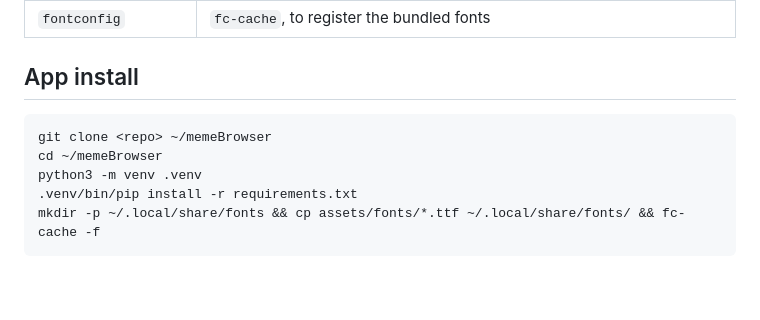
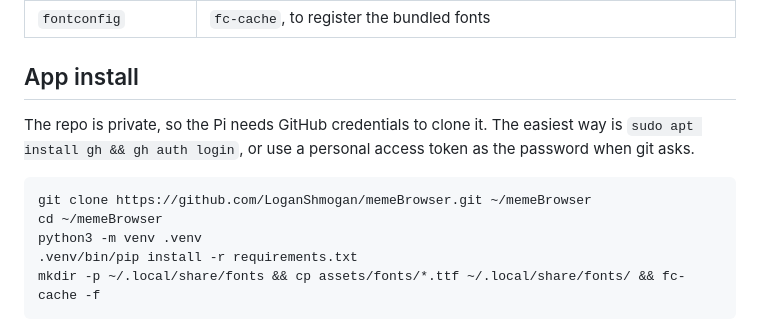
Before and after one commit to LoganShmogan/MemeLine, a Markdown page: docs/raspberry-pi.md, the part around the change. Drawn GitHub-style; blank space fills up the shorter version.

Commit message:
Point Pi setup docs at the GitHub repo
Co-Authored-By: Claude Opus 5.5 <noreply@anthropic.com>

````diff
--- a/docs/raspberry-pi.md
+++ b/docs/raspberry-pi.md
@@ -38,8 +38,12 @@ sudo apt install -y python3-venv python3-tk vlc ffmpeg \
 
 ## App install
 
+The repo is private, so the Pi needs GitHub credentials to clone it. The
+easiest way is `sudo apt install gh && gh auth login`, or use a personal
+access token as the password when git asks.
+
 ```
-git clone <repo> ~/memeBrowser
+git clone https://github.com/LoganShmogan/memeBrowser.git ~/memeBrowser
 cd ~/memeBrowser
 python3 -m venv .venv
 .venv/bin/pip install -r requirements.txt
````
